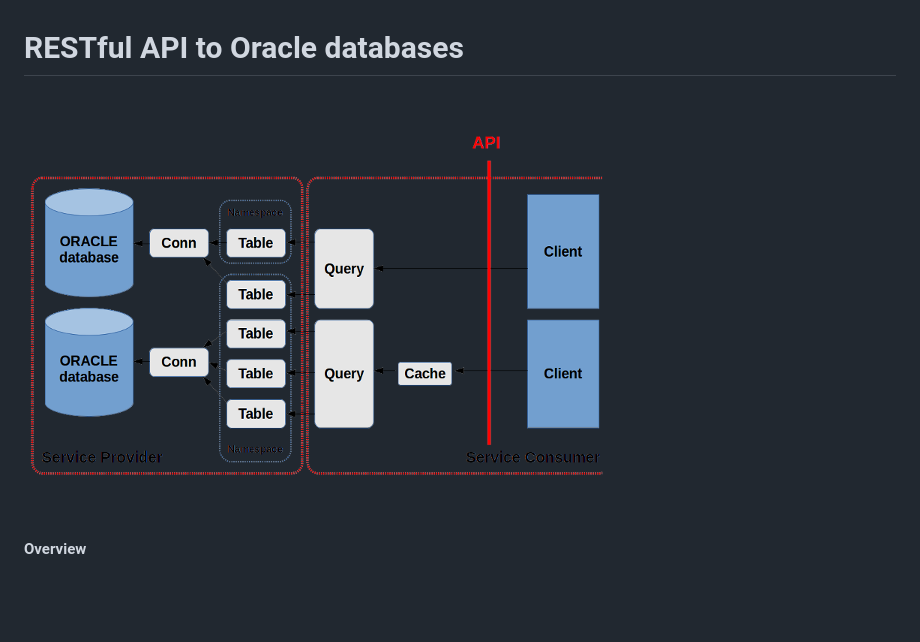
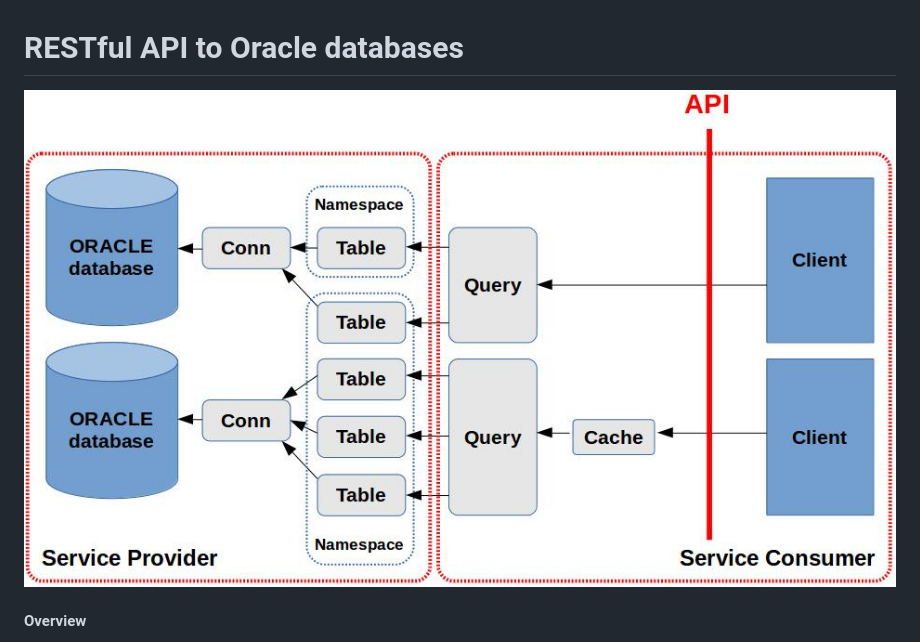
Before and after one commit to valdasraps/resthub, a Markdown page: README.md, the part around the change. Rendered like a GitHub page; pictures changed too: doc/resthub.jpg (added), doc/resthub.png (deleted); blank space fills up the shorter version.

Commit message:
Image updated

```diff
--- a/README.md
+++ b/README.md
@@ -1,7 +1,7 @@
 RESTful API to Oracle databases
 =======
 
-![Architecture](https://raw.githubusercontent.com/valdasraps/resthub/master/doc/resthub.png "Architecture")
+![Architecture](https://raw.githubusercontent.com/valdasraps/resthub/master/doc/resthub.jpg "Architecture")
 
 #### Overview
 
```
